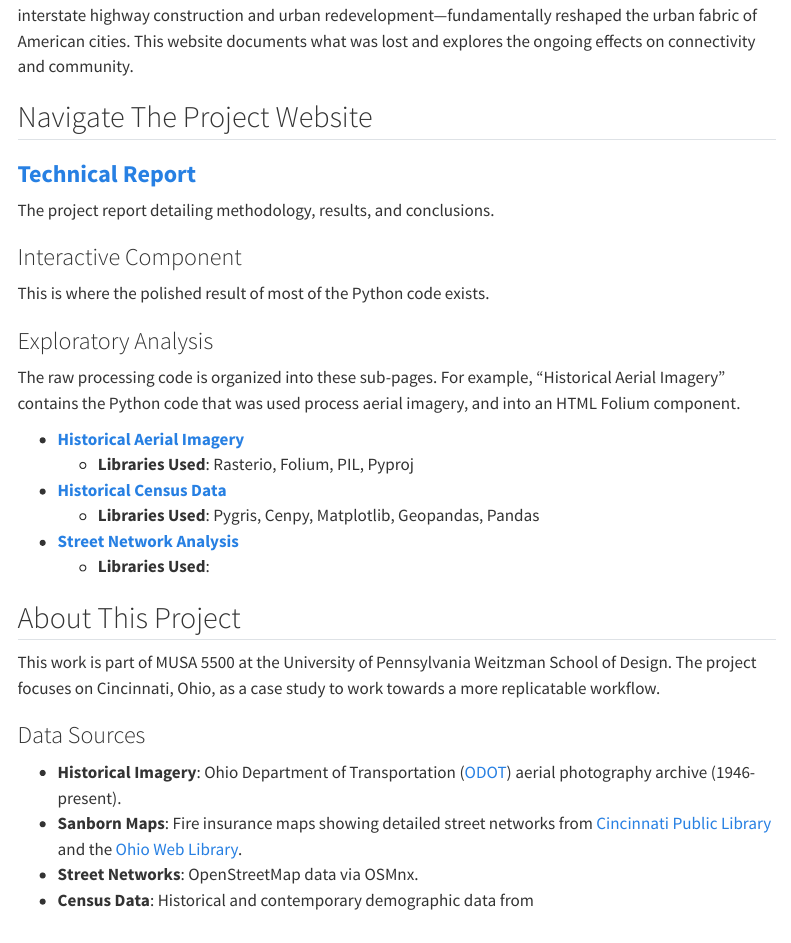
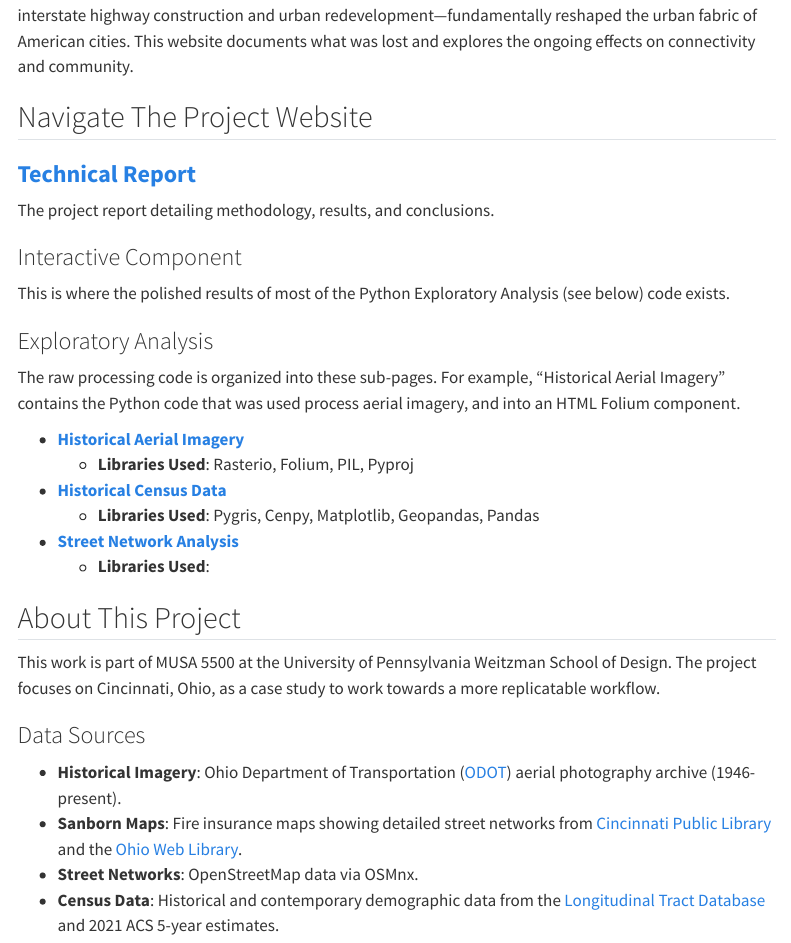
Before and after one commit to kakumanus/urban-renewal-explorer, a Quarto document (index.qmd): the page in a window 1100 px wide, from 230 px down. Rendered offline with R 4.5, knitr and Pandoc in place of Quarto, with nearby package versions; menus at the side of the page are left out.

Commit message:
Further cleanup of census file + render.

```diff
--- a/index.qmd
+++ b/index.qmd
@@ -16,7 +16,7 @@ This project examines the lasting impact of mid-20th century urban renewal polic
 The project report detailing methodology, results, and conclusions.
 
 ### Interactive Component
-This is where the polished result of most of the Python code exists.
+This is where the polished results of most of the Python Exploratory Analysis (see below) code exists.
 
 ### Exploratory Analysis
 The raw processing code is organized into these sub-pages. For example, "Historical Aerial Imagery" contains the Python code that was used process aerial imagery, and into an HTML Folium component.
@@ -37,4 +37,4 @@ This work is part of MUSA 5500 at the University of Pennsylvania Weitzman School
 - **Historical Imagery**: Ohio Department of Transportation ([ODOT](https://www.transportation.ohio.gov/working/engineering/cadd-mapping/survey/aerial-imagery)) aerial photography archive (1946-present).
 - **Sanborn Maps**: Fire insurance maps showing detailed street networks from [Cincinnati Public Library](https://digital.cincinnatilibrary.org/digital/collection/p16998coll9/id/11099/rec/1) and the [Ohio Web Library](https://sanborn.ohioweblibrary.org/).
 - **Street Networks**: OpenStreetMap data via OSMnx.
-- **Census Data**: Historical and contemporary demographic data from
+- **Census Data**: Historical and contemporary demographic data from the [Longitudinal Tract Database](https://s4.ad.brown.edu/projects/diversity/Researcher/Bridging.htm) and 2021 ACS 5-year estimates.
```
Also changed, not shown: docs/search.json, 1 other file.
